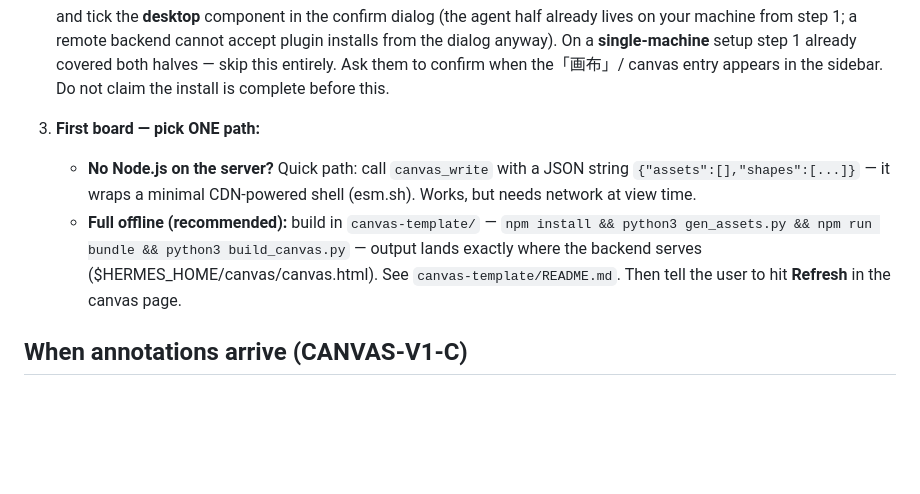
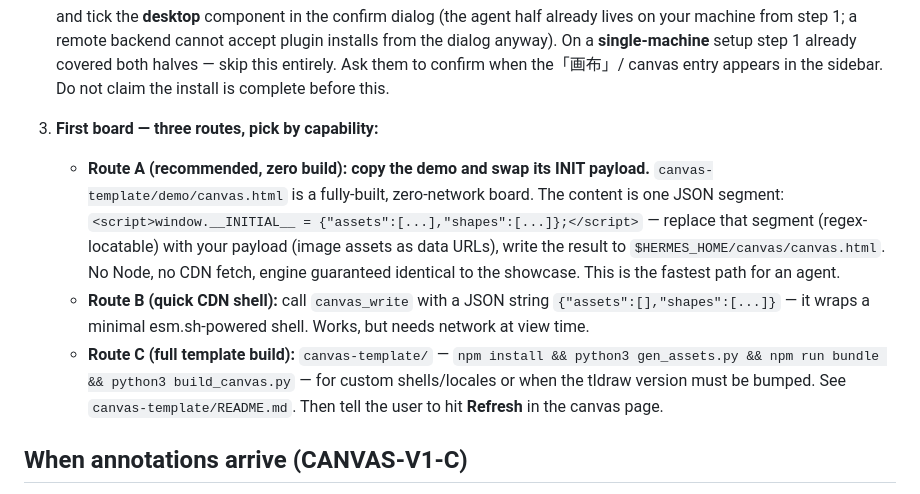
Before and after one commit to Hopers/hermes-canvas-plugin, a Markdown page: AGENTS.md, the part around the change. Rendered like a GitHub page; blank space fills up the shorter version.

```diff
--- a/AGENTS.md
+++ b/AGENTS.md
@@ -36,15 +36,23 @@ Their goal: their own working canvas. Your job, in order:
    Ask them to confirm when the「画布」/ canvas entry appears in the
    sidebar. Do not claim the install is complete before this.
 
-3. **First board — pick ONE path:**
-   - **No Node.js on the server?** Quick path: call `canvas_write` with a
-     JSON string `{"assets":[],"shapes":[...]}` — it wraps a minimal
-     CDN-powered shell (esm.sh). Works, but needs network at view time.
-   - **Full offline (recommended):** build in `canvas-template/` —
+3. **First board — three routes, pick by capability:**
+   - **Route A (recommended, zero build): copy the demo and swap its INIT
+     payload.** `canvas-template/demo/canvas.html` is a fully-built,
+     zero-network board. The content is one JSON segment:
+     `<script>window.__INITIAL__ = {"assets":[...],"shapes":[...]};</script>`
+     — replace that segment (regex-locatable) with your payload (image
+     assets as data URLs), write the result to
+     `$HERMES_HOME/canvas/canvas.html`. No Node, no CDN fetch, engine
+     guaranteed identical to the showcase. This is the fastest path for
+     an agent.
+   - **Route B (quick CDN shell):** call `canvas_write` with a JSON string
+     `{"assets":[],"shapes":[...]}` — it wraps a minimal esm.sh-powered
+     shell. Works, but needs network at view time.
+   - **Route C (full template build):** `canvas-template/` —
      `npm install && python3 gen_assets.py && npm run bundle &&
-     python3 build_canvas.py` — output lands exactly where the backend
-     serves ($HERMES_HOME/canvas/canvas.html). See
-     `canvas-template/README.md`.
+     python3 build_canvas.py` — for custom shells/locales or when the
+     tldraw version must be bumped. See `canvas-template/README.md`.
    Then tell the user to hit **Refresh** in the canvas page.
 
 ## When annotations arrive (CANVAS-V1-C)
```
Also changed, not shown: README.md (+9 -4 lines).
